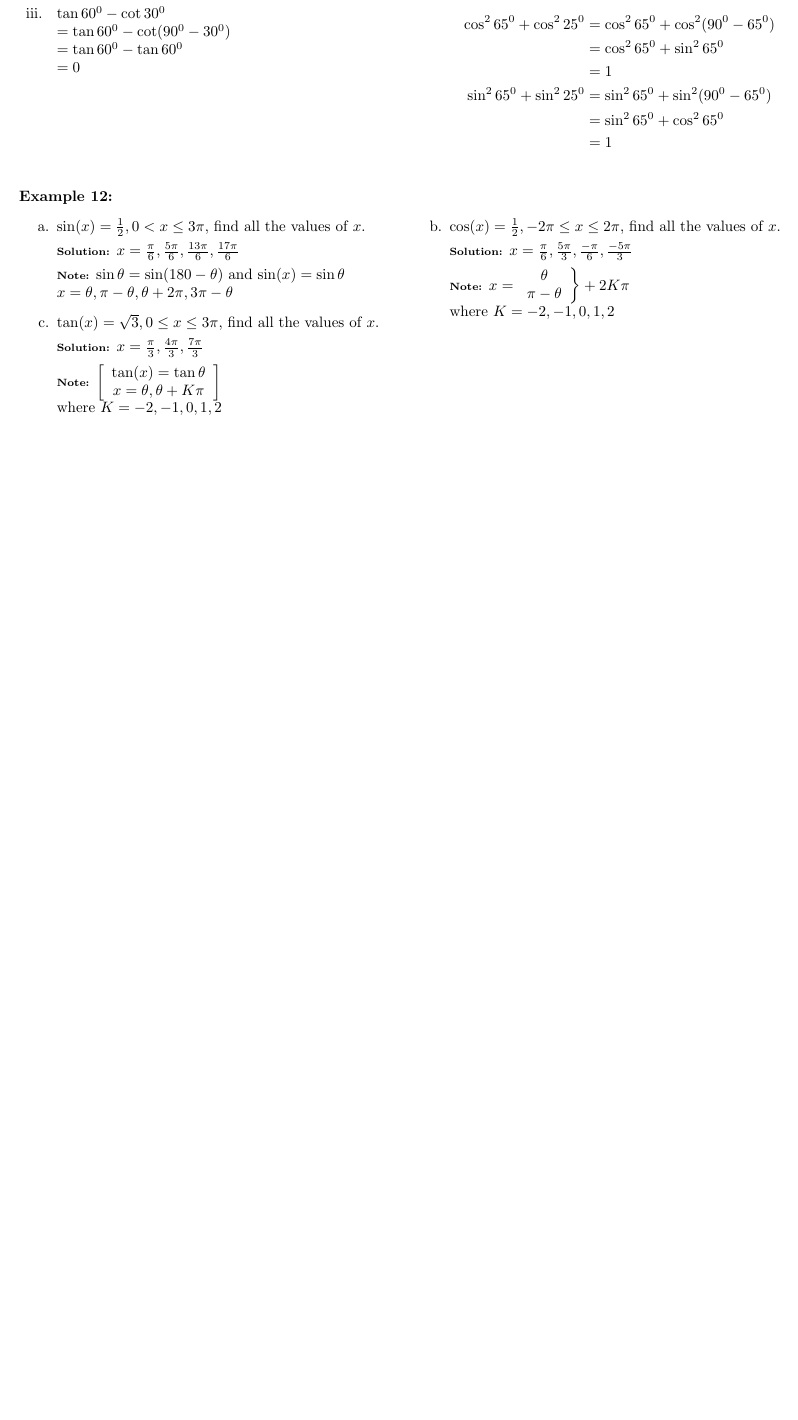
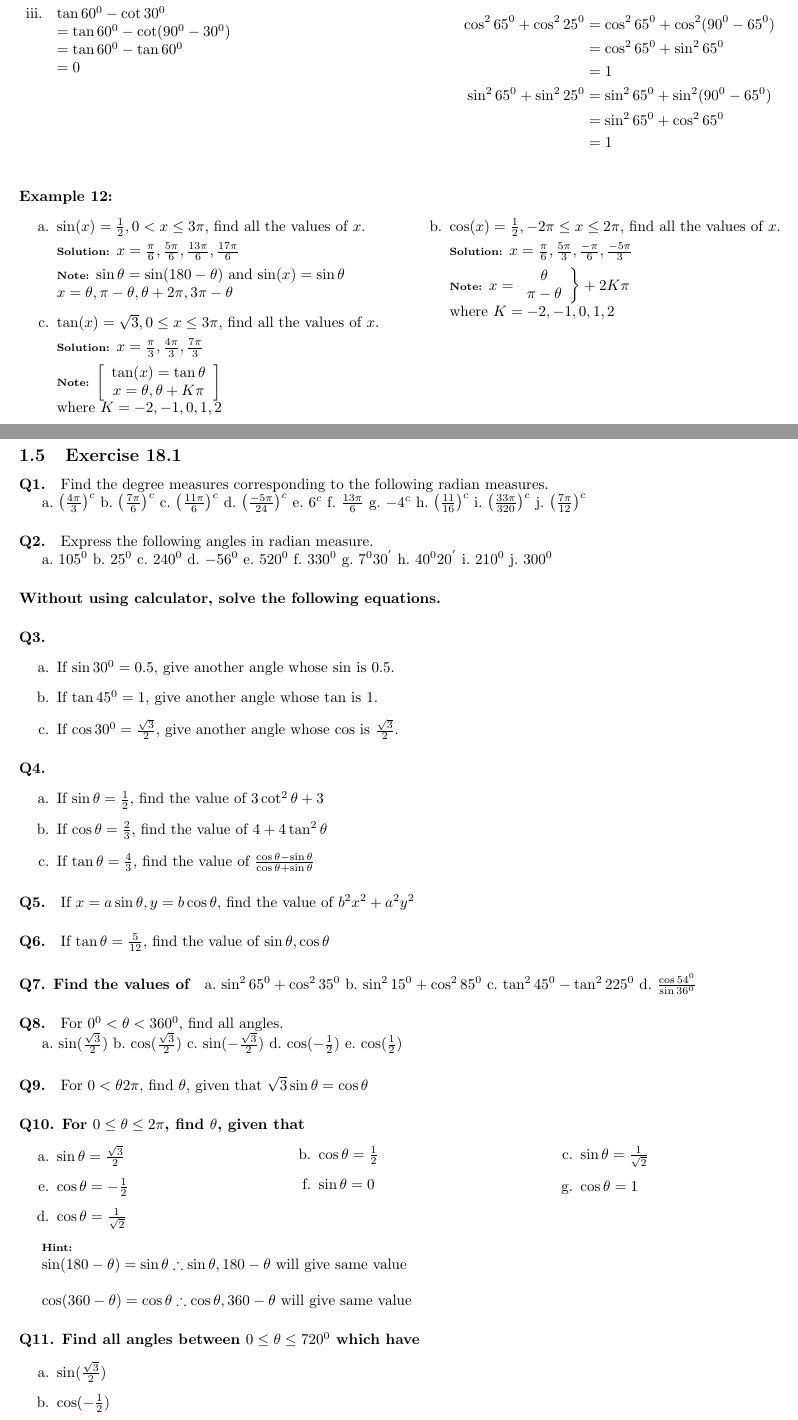
Before and after one commit to greenmang0/the-math-book, a LaTeX document (chapter-18.tex): part of page 4 of 4 before the commit and two parts of pages 4 and 5 of 6 after it, the two joined at a grey line, cut so that both start at the same text, the shorter picture padded with empty space. Compiled offline with pdfLaTeX.

Commit message:
Add exercise 18.1 and it's solutions
Acked-by: Abhishek Amberkar <abhishek.amberkar@gmail.com>

```diff
--- a/chapter-18.tex
+++ b/chapter-18.tex
@@ -389,3 +386,107 @@ Using formulae $\sin\theta = \cos(90-\theta)$ and $\cos\theta = \sin(90-\theta)$
         \end{paracol}
 \end{enumerate}
 
+\subsection {Exercise 18.1}
+
+\paragraph{Q1.}
+Find the degree measures corresponding to the following radian measures.
+
+\begin{enumerate*}[label=\alph*.]
+  \item $\left(\frac{4\pi}{3}\right)^{c}$
+  \item $\left(\frac{7\pi}{6}\right)^{c}$
+  \item $\left(\frac{11\pi}{6}\right)^{c}$
+  \item $\left(\frac{-5\pi}{24}\right)^{c}$
+  \item $6^{c}$
+  \item $\frac{13\pi}{6}$
+  \item $-4^{c}$
+  \item $\left(\frac{11}{16}\right)^{c}$
+  \item $\left(\frac{33\pi}{320}\right)^{c}$
+  \item $\left(\frac{7\pi}{12}\right)^{c}$
+\end{enumerate*}
+
+\paragraph{Q2.}
+Express the following angles in radian measure.
+
+\begin{enumerate*}[label=\alph*.]
+  \item $105^{0}$
+  \item $25^{0}$
+  \item $240^{0}$
+  \item $-56^{0}$
+  \item $520^{0}$
+  \item $330^{0}$
+  \item $7^{0}30^{'}$
+  \item $40^{0}20^{'}$
+  \item $210^{0}$
+  \item $300^{0}$
+\end{enumerate*}
+
+\paragraph{Without using calculator, solve the following equations.}
+\paragraph{Q3.}
+\begin{enumerate}
+  \item[a.] If $\sin30^{0} = 0.5$, give another angle whose $\sin$ is $0.5$.
+  \item[b.] If $\tan45^{0} = 1$, give another angle whose $\tan$ is $1$.
+  \item[c.] If $\cos30^{0} = \frac{\sqrt{3}}{2}$, give another angle whose $\cos$ is $\frac{\sqrt{3}}{2}$.
+\end{enumerate}
+
+\paragraph{Q4.}
+\begin{enumerate}
+  \item[a.] If $\sin\theta = \frac{1}{2}$, find the value of $3\cot^{2}\theta+3$
+  \item[b.] If $\cos\theta = \frac{2}{3}$, find the value of $4+4\tan^{2}\theta$
+  \item[c.] If $\tan\theta = \frac{4}{3}$, find the value of $\frac{\cos\theta - \sin\theta}{\cos\theta + \sin\theta}$
+\end{enumerate}
+
+\paragraph{Q5.}
+If $x = a\sin\theta, y = b\cos\theta$, find the value of $b^{2}x^{2}+a^{2}y^{2}$
+
+\paragraph{Q6.}
+If $\tan\theta = \frac{5}{12}$, find the value of $\sin\theta, \cos\theta$
+
+\paragraph{Q7. Find the values of}
+\begin{enumerate*}[label=\alph*.]
+          \item $\sin^{2}65^{0} + \cos^{2}35^{0}$
+          \item $\sin^{2}15^{0} + \cos^{2}85^{0}$
+          \item $\tan^{2}45^{0} - \tan^{2}225^{0}$
+          \item $\frac{\cos54^{0}}{\sin36^{0}}$
+\end{enumerate*}
+
+\paragraph{Q8.}
+For $0^{0}<\theta<360^{0}$, find all angles.
+
+\begin{enumerate*}[label=\alph*.]
+          \item $\sin(\frac{\sqrt{3}}{2})$
+          \item $\cos(\frac{\sqrt{3}}{2})$
+          \item $\sin(-\frac{\sqrt{3}}{2})$
+          \item $\cos(-\frac{1}{2})$
+          \item $\cos(\frac{1}{2})$
+\end{enumerate*}
+
+\paragraph{Q9.}
+For $0<\theta2\pi$, find $\theta$, given that $\sqrt{3}\sin\theta = \cos\theta$
+
+\paragraph {Q10. For $0\leq\theta\leq2\pi$, find $\theta$, given that}
+\begin{enumerate}
+        \begin{paracol}{3}
+          \item[a.] $\sin\theta = \frac{\sqrt{3}}{2}$
+          \item[e.] $\cos\theta = -\frac{1}{2}$
+          \switchcolumn
+          \item[b.] $\cos\theta = \frac{1}{2}$
+          \item[f.] $\sin\theta = 0$
+          \switchcolumn
+          \item[c.] $\sin\theta = \frac{1}{\sqrt{2}}$
+          \item[g.] $\cos\theta = 1$
+          \switchcolumn
+          \item[d.] $\cos\theta = \frac{1}{\sqrt{2}}$
+        \end{paracol}
+\end{enumerate}
+
+{\scriptsize \textbf{Hint:}}
+
+$\sin(180-\theta) = \sin\theta \therefore \sin\theta, 180-\theta$ will give same value \\
+
+$\cos(360-\theta) = \cos\theta \therefore \cos\theta, 360-\theta$ will give same value
+
+\paragraph{Q11. Find all angles between $0\leq\theta\leq720^{0}$ which have}
+\begin{enumerate}
+          \item[a.] $\sin(\frac{\sqrt{3}}{2})$
+          \item[b.] $\cos(-\frac{1}{2})$
+          \item[c.] $\sin(\frac{1}{2})$
@@ -391,0 +534,3 @@ Using formulae $\sin\theta = \cos(90-\theta)$ and $\cos\theta = \sin(90-\theta)$
+\end{enumerate*}
+
+\paragraph{Q5.} $a^{2}b^{2}$
```
Also changed, not shown: chapter-18.tex (89 more changed lines).
